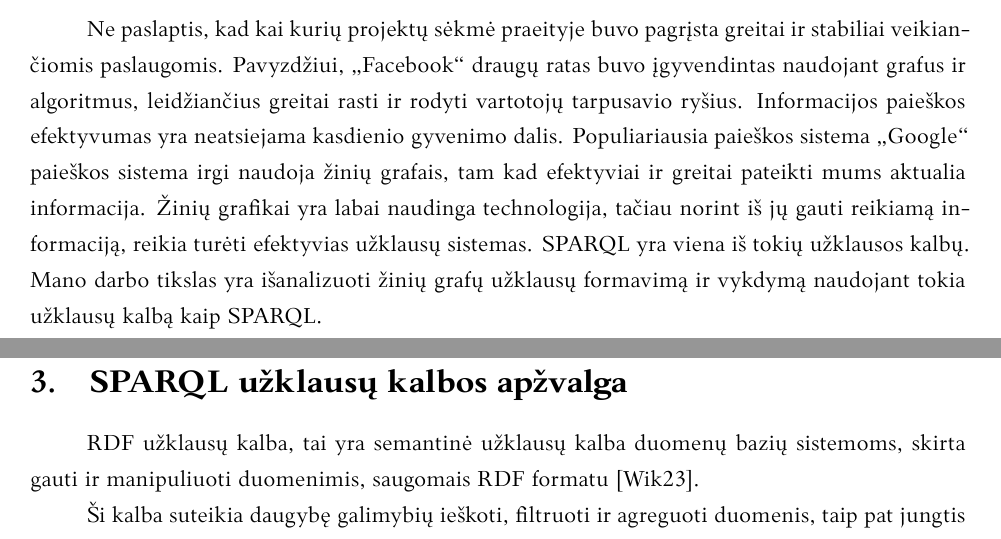
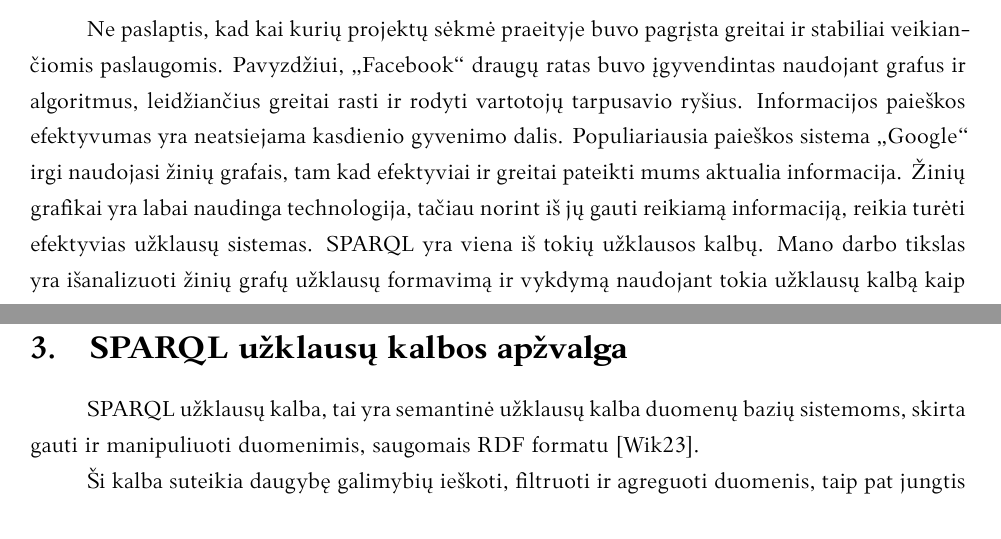
Before and after one commit to tomas6446/VU-ML-referatas, a LaTeX document (kursinis.tex): two parts of pages 3 and 8 of 15, joined at a grey line, cut so that both start at the same text. Compiled offline with XeLaTeX.

Commit message:
Updates from Overleaf

```diff
--- a/kursinis.tex
+++ b/kursinis.tex
@@ -16,7 +16,7 @@
 \usepackage{biblatex}
 \usepackage{microtype}
 
-\renewcommand\lstlistingname{Kodas}
+\renewcommand\lstlistingname{kodas}
 
 % Titulinio aprašas
 \university{Vilniaus universitetas}
@@ -41,7 +41,7 @@
 \tableofcontents
 
 \sectionnonum{Įvadas}
-Ne paslaptis, kad kai kurių projektų sėkmė praeityje buvo pagrįsta greitai ir stabiliai veikiančiomis paslaugomis. Pavyzdžiui, „Facebook“ draugų ratas buvo įgyvendintas naudojant grafus ir algoritmus, leidžiančius greitai rasti ir rodyti vartotojų tarpusavio ryšius. Informacijos paieškos efektyvumas yra neatsiejama kasdienio gyvenimo dalis. Populiariausia paieškos sistema „Google“ paieškos sistema irgi naudoja žinių grafais, tam kad efektyviai ir greitai pateikti mums aktualia informacija. Žinių grafikai yra labai naudinga technologija, tačiau norint iš jų gauti reikiamą informaciją, reikia turėti efektyvias užklausų sistemas. SPARQL yra viena iš tokių užklausos kalbų. Mano darbo tikslas yra išanalizuoti žinių grafų užklausų formavimą ir vykdymą naudojant tokia užklausų kalbą kaip SPARQL.
+Ne paslaptis, kad kai kurių projektų sėkmė praeityje buvo pagrįsta greitai ir stabiliai veikiančiomis paslaugomis. Pavyzdžiui, „Facebook“ draugų ratas buvo įgyvendintas naudojant grafus ir algoritmus, leidžiančius greitai rasti ir rodyti vartotojų tarpusavio ryšius. Informacijos paieškos efektyvumas yra neatsiejama kasdienio gyvenimo dalis. Populiariausia paieškos sistema „Google“ irgi naudojasi žinių grafais, tam kad efektyviai ir greitai pateikti mums aktualia informacija. Žinių grafikai yra labai naudinga technologija, tačiau norint iš jų gauti reikiamą informaciją, reikia turėti efektyvias užklausų sistemas. SPARQL yra viena iš tokių užklausos kalbų. Mano darbo tikslas yra išanalizuoti žinių grafų užklausų formavimą ir vykdymą naudojant tokia užklausų kalbą kaip SPARQL.
 
 Siekiant šio tikslo, darbe bus atliekami keli etapai, kurie apims žinių grafų apibrėžimą ir pritaikymo analizę, SPARQL užklausų kalbos apžvalgą, SPARQL užklausų formavimo žinių grafams ir įvairių tipų užklausų pavyzdžių aptarimą, taip pat pavyzdinio žinių grafo analizę, įskaitant pavyzdinių užklausų formavimą ir analizę.
 
@@ -140,7 +139,7 @@ Kai identifikavom jų komponentus: subjektą, predikatą, ir objektą. Vaizduoja
 \pagebreak
 
 \section{SPARQL užklausų kalbos apžvalga}
-RDF užklausų kalba, tai yra semantinė užklausų kalba duomenų bazių sistemoms, skirta gauti ir manipuliuoti duomenimis, saugomais RDF formatu \cite{wiki:sparql}.
+SPARQL užklausų kalba, tai yra semantinė užklausų kalba duomenų bazių sistemoms, skirta gauti ir manipuliuoti duomenimis, saugomais RDF formatu \cite{wiki:sparql}.
 
 Ši kalba suteikia daugybę galimybių ieškoti, filtruoti ir agreguoti duomenis, taip pat jungtis su kitais RDF duomenų šaltiniais. SPARQL matomi jūsų duomenys kaip nukreiptas, pažymėtas grafas, kuris viduje yra išreikštas kaip trijų elementų rinkiniai, sudaryti iš subjekto, predikato ir objekto.
 
```
Also changed, not shown: kursinis.tex (5 more changed lines).
